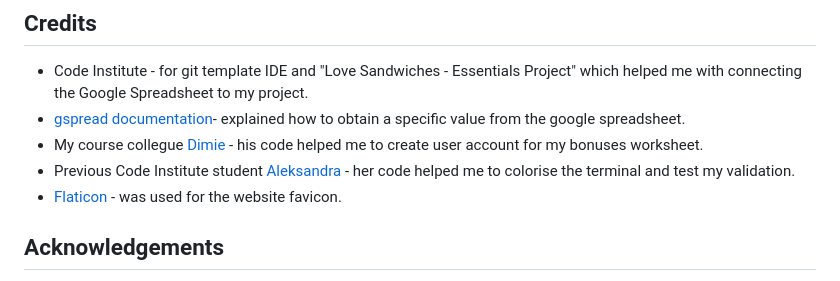
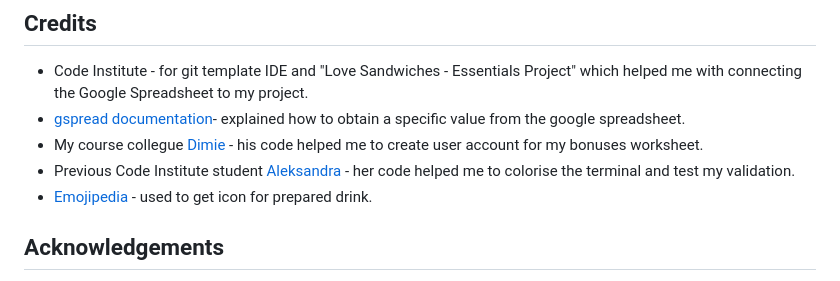
Before and after one commit to Viacheslav1510/CI_PP3_Coffee_Machine, a Markdown page: README.md, the part around the change. Drawn GitHub-style.

Commit message:
Update credits in readme

```diff
--- a/README.md
+++ b/README.md
@@ -618,7 +618,7 @@ This application has been deployed from GitHub to Heroku by following the steps:
 - [gspread documentation](https://docs.gspread.org/en/latest/user-guide.html)- explained how to obtain a specific value from the google spreadsheet.
 - My course collegue [Dimie](https://github.com/Dee68/milestone_project3) - his code helped me to create user account for my bonuses worksheet.
 - Previous Code Institute student [Aleksandra](https://github.com/aleksandracodes) - her code helped me to colorise the terminal and test my validation.
-- [Flaticon](https://cdn-icons-png.flaticon.com) - was used for the website favicon.
+- [Emojipedia](https://emojipedia.org/hot-beverage/) - used to get icon for prepared drink.
 
 ## Acknowledgements
 - Thanks to my wife for her support and testing the program
```
